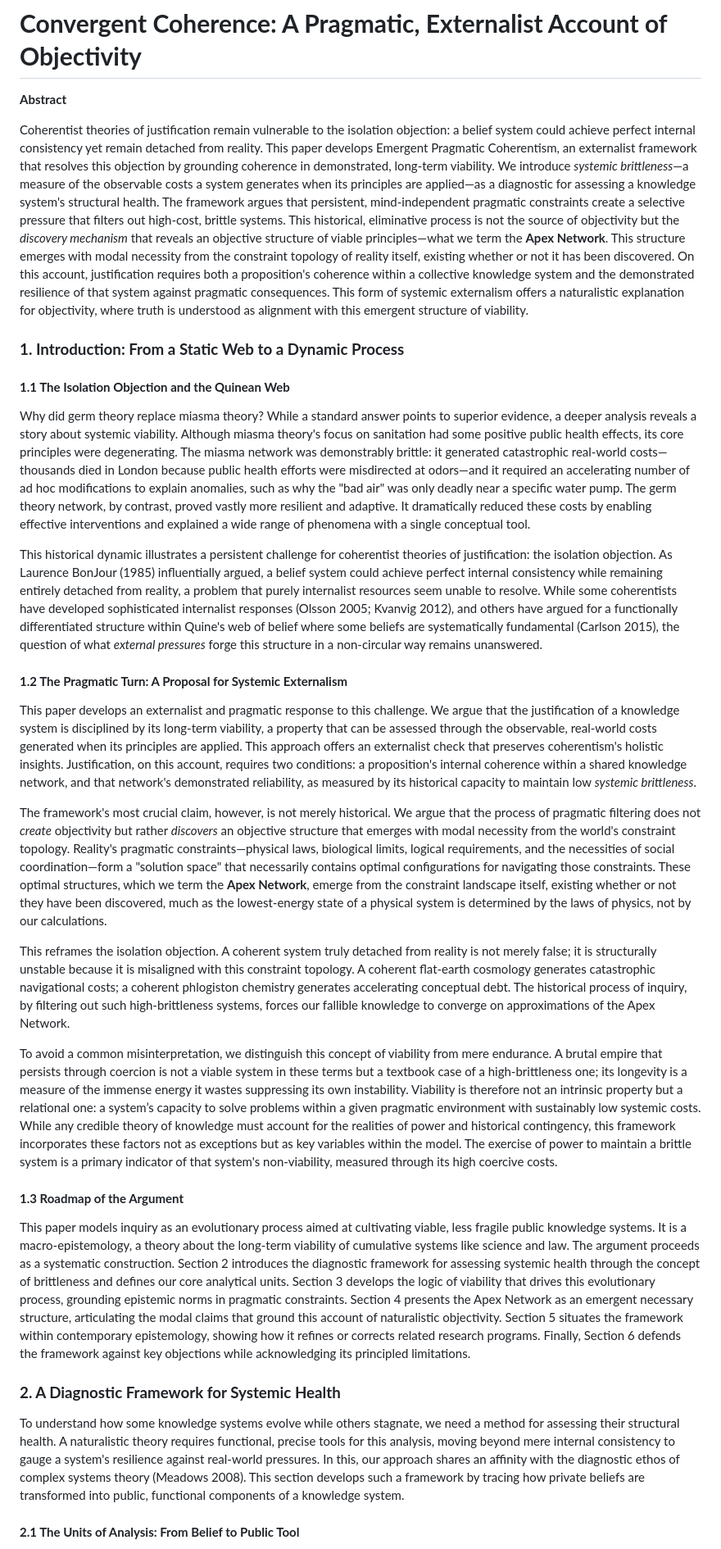
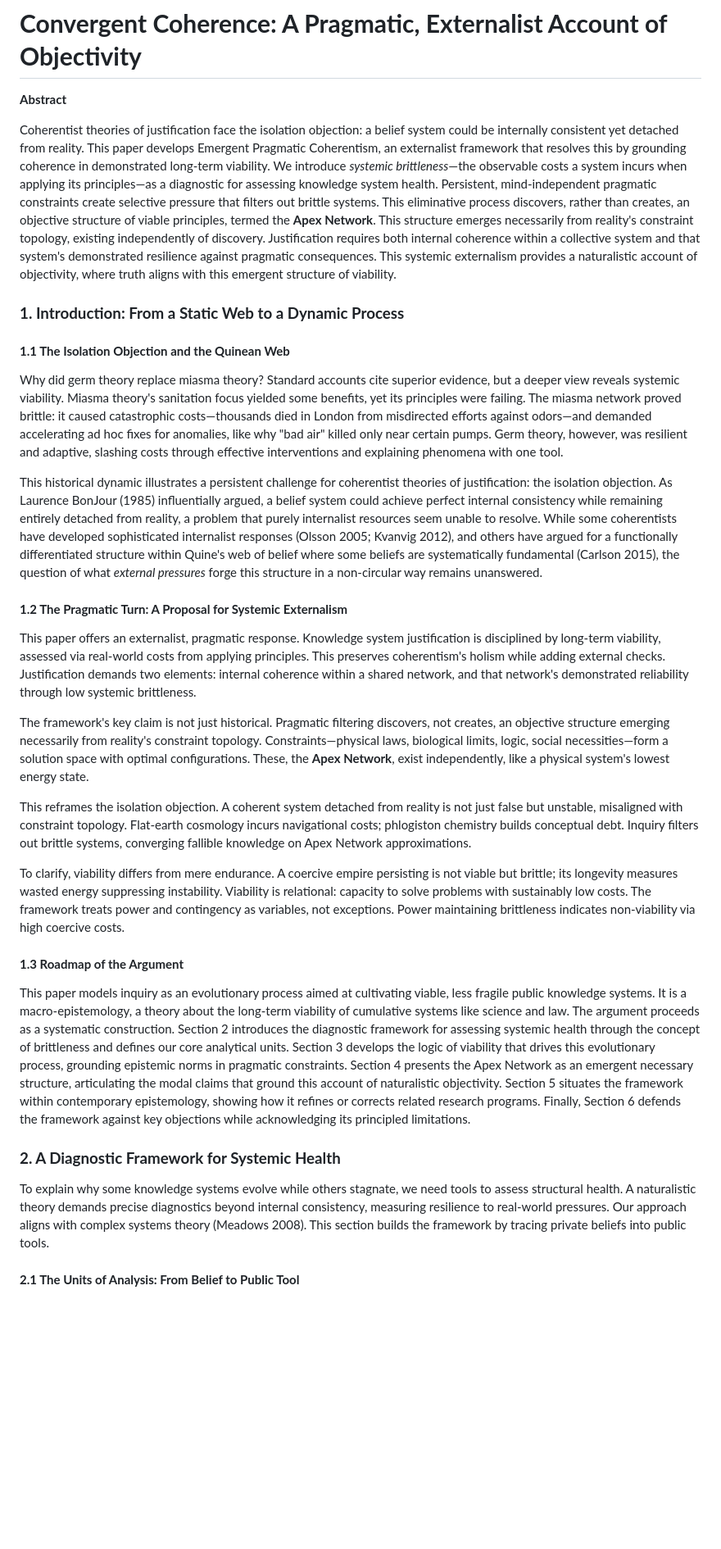
Before and after one commit to doeixd/paper, a Markdown page: gemini-again.md, the part around the change printed below. Shown: that part at 82% size. Rendered like a GitHub page; blank space fills up the shorter version.

```diff
--- a/gemini-again.md
+++ b/gemini-again.md
@@ -2,25 +2,25 @@
 
 **Abstract**
 
-Coherentist theories of justification remain vulnerable to the isolation objection: a belief system could achieve perfect internal consistency yet remain detached from reality. This paper develops Emergent Pragmatic Coherentism, an externalist framework that resolves this objection by grounding coherence in demonstrated, long-term viability. We introduce *systemic brittleness*—a measure of the observable costs a system generates when its principles are applied—as a diagnostic for assessing a knowledge system's structural health. The framework argues that persistent, mind-independent pragmatic constraints create a selective pressure that filters out high-cost, brittle systems. This historical, eliminative process is not the source of objectivity but the *discovery mechanism* that reveals an objective structure of viable principles—what we term the **Apex Network**. This structure emerges with modal necessity from the constraint topology of reality itself, existing whether or not it has been discovered. On this account, justification requires both a proposition's coherence within a collective knowledge system and the demonstrated resilience of that system against pragmatic consequences. This form of systemic externalism offers a naturalistic explanation for objectivity, where truth is understood as alignment with this emergent structure of viability.
+Coherentist theories of justification face the isolation objection: a belief system could be internally consistent yet detached from reality. This paper develops Emergent Pragmatic Coherentism, an externalist framework that resolves this by grounding coherence in demonstrated long-term viability. We introduce *systemic brittleness*—the observable costs a system incurs when applying its principles—as a diagnostic for assessing knowledge system health. Persistent, mind-independent pragmatic constraints create selective pressure that filters out brittle systems. This eliminative process discovers, rather than creates, an objective structure of viable principles, termed the **Apex Network**. This structure emerges necessarily from reality's constraint topology, existing independently of discovery. Justification requires both internal coherence within a collective system and that system's demonstrated resilience against pragmatic consequences. This systemic externalism provides a naturalistic account of objectivity, where truth aligns with this emergent structure of viability.
 
 ### **1. Introduction: From a Static Web to a Dynamic Process**
 
 #### **1.1 The Isolation Objection and the Quinean Web**
 
-Why did germ theory replace miasma theory? While a standard answer points to superior evidence, a deeper analysis reveals a story about systemic viability. Although miasma theory's focus on sanitation had some positive public health effects, its core principles were degenerating. The miasma network was demonstrably brittle: it generated catastrophic real-world costs—thousands died in London because public health efforts were misdirected at odors—and it required an accelerating number of ad hoc modifications to explain anomalies, such as why the "bad air" was only deadly near a specific water pump. The germ theory network, by contrast, proved vastly more resilient and adaptive. It dramatically reduced these costs by enabling effective interventions and explained a wide range of phenomena with a single conceptual tool.
+Why did germ theory replace miasma theory? Standard accounts cite superior evidence, but a deeper view reveals systemic viability. Miasma theory's sanitation focus yielded some benefits, yet its principles were failing. The miasma network proved brittle: it caused catastrophic costs—thousands died in London from misdirected efforts against odors—and demanded accelerating ad hoc fixes for anomalies, like why "bad air" killed only near certain pumps. Germ theory, however, was resilient and adaptive, slashing costs through effective interventions and explaining phenomena with one tool.
 
 This historical dynamic illustrates a persistent challenge for coherentist theories of justification: the isolation objection. As Laurence BonJour (1985) influentially argued, a belief system could achieve perfect internal consistency while remaining entirely detached from reality, a problem that purely internalist resources seem unable to resolve. While some coherentists have developed sophisticated internalist responses (Olsson 2005; Kvanvig 2012), and others have argued for a functionally differentiated structure within Quine's web of belief where some beliefs are systematically fundamental (Carlson 2015), the question of what *external pressures* forge this structure in a non-circular way remains unanswered.
 
 #### **1.2 The Pragmatic Turn: A Proposal for Systemic Externalism**
 
-This paper develops an externalist and pragmatic response to this challenge. We argue that the justification of a knowledge system is disciplined by its long-term viability, a property that can be assessed through the observable, real-world costs generated when its principles are applied. This approach offers an externalist check that preserves coherentism's holistic insights. Justification, on this account, requires two conditions: a proposition's internal coherence within a shared knowledge network, and that network's demonstrated reliability, as measured by its historical capacity to maintain low *systemic brittleness*.
+This paper offers an externalist, pragmatic response. Knowledge system justification is disciplined by long-term viability, assessed via real-world costs from applying principles. This preserves coherentism's holism while adding external checks. Justification demands two elements: internal coherence within a shared network, and that network's demonstrated reliability through low systemic brittleness.
 
-The framework's most crucial claim, however, is not merely historical. We argue that the process of pragmatic filtering does not *create* objectivity but rather *discovers* an objective structure that emerges with modal necessity from the world's constraint topology. Reality's pragmatic constraints—physical laws, biological limits, logical requirements, and the necessities of social coordination—form a "solution space" that necessarily contains optimal configurations for navigating those constraints. These optimal structures, which we term the **Apex Network**, emerge from the constraint landscape itself, existing whether or not they have been discovered, much as the lowest-energy state of a physical system is determined by the laws of physics, not by our calculations.
+The framework's key claim is not just historical. Pragmatic filtering discovers, not creates, an objective structure emerging necessarily from reality's constraint topology. Constraints—physical laws, biological limits, logic, social necessities—form a solution space with optimal configurations. These, the **Apex Network**, exist independently, like a physical system's lowest energy state.
 
-This reframes the isolation objection. A coherent system truly detached from reality is not merely false; it is structurally unstable because it is misaligned with this constraint topology. A coherent flat-earth cosmology generates catastrophic navigational costs; a coherent phlogiston chemistry generates accelerating conceptual debt. The historical process of inquiry, by filtering out such high-brittleness systems, forces our fallible knowledge to converge on approximations of the Apex Network.
+This reframes the isolation objection. A coherent system detached from reality is not just false but unstable, misaligned with constraint topology. Flat-earth cosmology incurs navigational costs; phlogiston chemistry builds conceptual debt. Inquiry filters out brittle systems, converging fallible knowledge on Apex Network approximations.
 
-To avoid a common misinterpretation, we distinguish this concept of viability from mere endurance. A brutal empire that persists through coercion is not a viable system in these terms but a textbook case of a high-brittleness one; its longevity is a measure of the immense energy it wastes suppressing its own instability. Viability is therefore not an intrinsic property but a relational one: a system’s capacity to solve problems within a given pragmatic environment with sustainably low systemic costs. While any credible theory of knowledge must account for the realities of power and historical contingency, this framework incorporates these factors not as exceptions but as key variables within the model. The exercise of power to maintain a brittle system is a primary indicator of that system's non-viability, measured through its high coercive costs.
+To clarify, viability differs from mere endurance. A coercive empire persisting is not viable but brittle; its longevity measures wasted energy suppressing instability. Viability is relational: capacity to solve problems with sustainably low costs. The framework treats power and contingency as variables, not exceptions. Power maintaining brittleness indicates non-viability via high coercive costs.
 
 #### **1.3 Roadmap of the Argument**
 
@@ -28,7 +28,7 @@ This paper models inquiry as an evolutionary process aimed at cultivating viable
 
 ### **2. A Diagnostic Framework for Systemic Health**
 
-To understand how some knowledge systems evolve while others stagnate, we need a method for assessing their structural health. A naturalistic theory requires functional, precise tools for this analysis, moving beyond mere internal consistency to gauge a system's resilience against real-world pressures. In this, our approach shares an affinity with the diagnostic ethos of complex systems theory (Meadows 2008). This section develops such a framework by tracing how private beliefs are transformed into public, functional components of a knowledge system.
+To explain why some knowledge systems evolve while others stagnate, we need tools to assess structural health. A naturalistic theory demands precise diagnostics beyond internal consistency, measuring resilience to real-world pressures. Our approach aligns with complex systems theory (Meadows 2008). This section builds the framework by tracing private beliefs into public tools.
 
 #### **2.1 The Units of Analysis: From Belief to Public Tool**
 
```
Also changed, not shown: other parts of gemini-again.md (+12 -12 lines), edits/2025-10-06 - 15-30 - Improving Writing Clarity Flow and Conciseness in gemini-again.md.md (added, +40 -0 lines).
